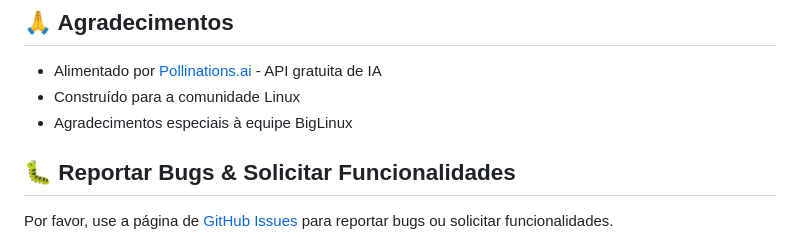
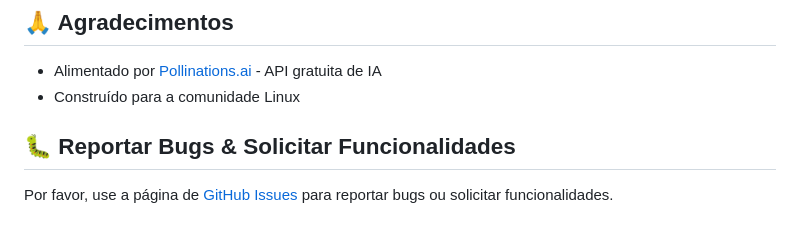
Before and after one commit to rafabez/polly, a Markdown page: README.pt-BR.md, the part around the change. GitHub-like rendering.

```diff
--- a/README.pt-BR.md
+++ b/README.pt-BR.md
@@ -241,7 +241,6 @@ Este projeto está licenciado sob a Licença MIT - veja o arquivo [LICENSE](LICE
 
 - Alimentado por [Pollinations.ai](https://pollinations.ai) - API gratuita de IA
 - Construído para a comunidade Linux
-- Agradecimentos especiais à equipe BigLinux
 
 ## 🐛 Reportar Bugs & Solicitar Funcionalidades
 
```
Also changed, not shown: README.md (+49 -20 lines).
